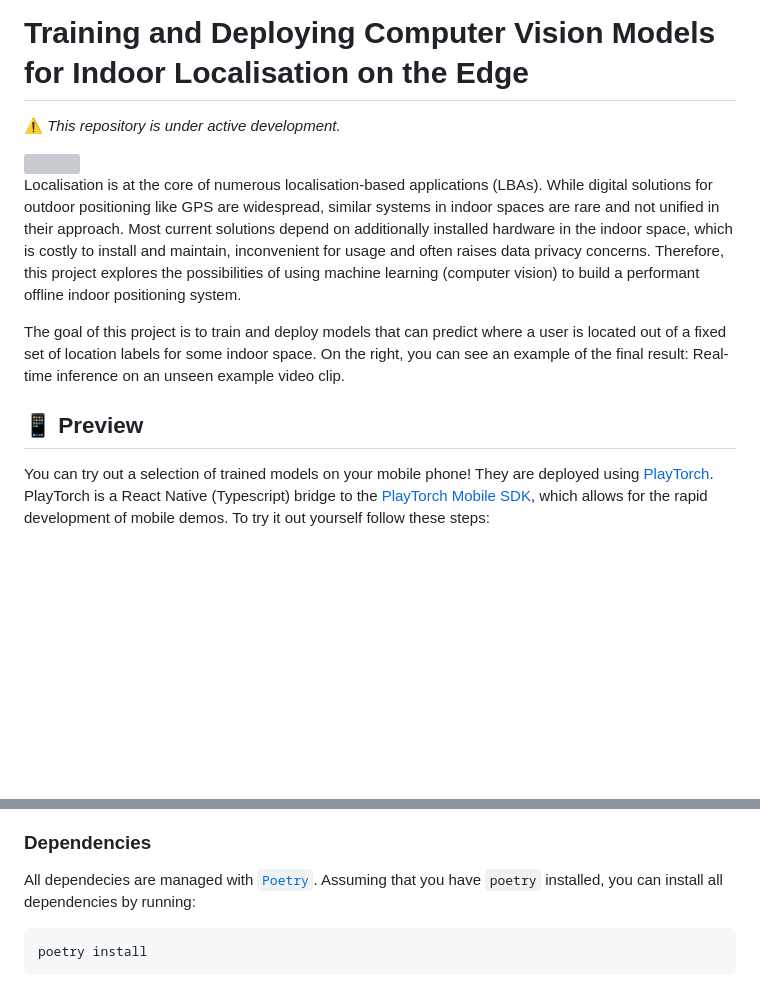
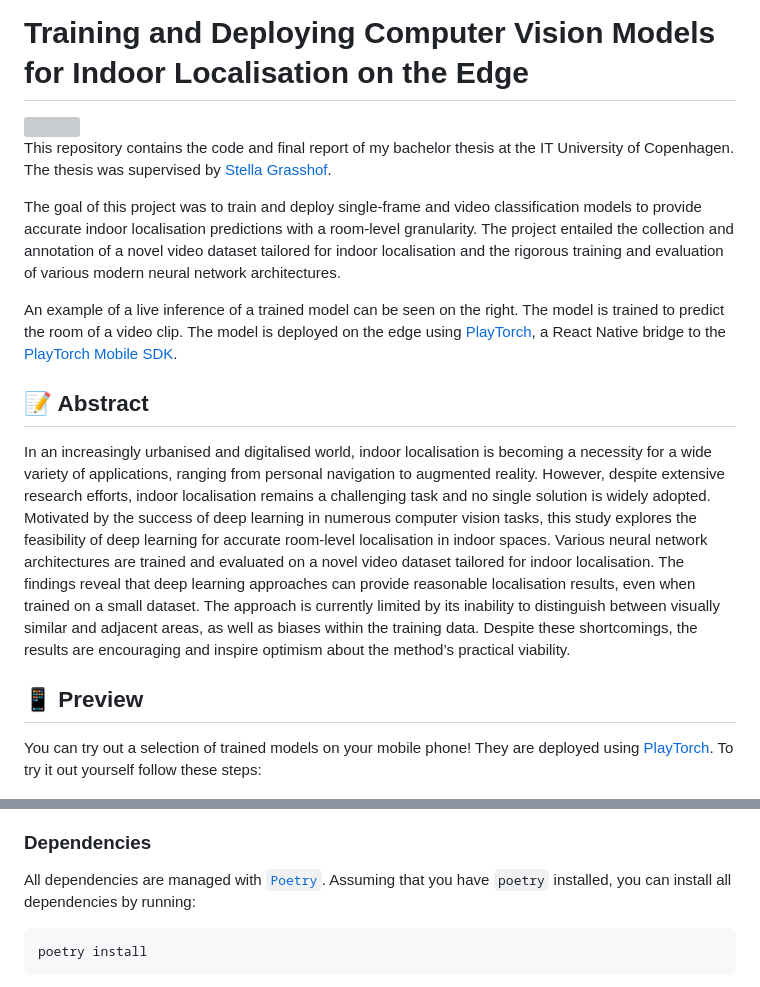
Before and after one commit to mikasenghaas/bsc, a Markdown page: README.md, 2 parts joined by grey strips. Rendered like a GitHub page; blank space fills up the shorter version; grey boxes are pictures that could not be loaded.

```diff
--- a/README.md
+++ b/README.md
@@ -1,30 +1,45 @@
 # Training and Deploying Computer Vision Models for Indoor Localisation on the Edge
-
-⚠️ _This repository is under active development._
 
 <img align="right" src="./assets/live-inference-gradcam.gif" height="400px"/>
 
-Localisation is at the core of numerous localisation-based applications (LBAs).
-While digital solutions for outdoor positioning like GPS are widespread, similar
-systems in indoor spaces are rare and not unified in their approach. Most
-current solutions depend on additionally installed hardware in the indoor space,
-which is costly to install and maintain, inconvenient for usage and often
-raises data privacy concerns. Therefore, this project explores the
-possibilities of using machine learning (computer vision) to build a performant
-offline indoor positioning system.
+This repository contains the code and final report of my bachelor thesis at the
+IT University of Copenhagen. The thesis was supervised by [Stella
+Grasshof](https://pure.itu.dk/en/persons/stella-grasshof).
 
-The goal of this project is to train and deploy models that can predict where a
-user is located out of a fixed set of location labels for some indoor space. On
-the right, you can see an example of the final result: Real-time inference on an
-unseen example video clip.
+The goal of this project was to train and deploy single-frame and video
+classification models to provide accurate indoor localisation predictions with a
+room-level granularity. The project entailed the collection and annotation of a
+novel video dataset tailored for indoor localisation and the rigorous training
+and evaluation of various modern neural network architectures.
+
+An example of a live inference of a trained model can be seen on the right. The
+model is trained to predict the room of a video clip. The model is deployed on
+the edge using [PlayTorch](https://playtorch.dev), a React Native bridge to the
+[PlayTorch Mobile SDK](https://pytorch.org/mobile/home/).
+
+
+## 📝 Abstract
+
+In an increasingly urbanised and digitalised world, indoor localisation is
+becoming a necessity for a wide variety of applications, ranging from personal
+navigation to augmented reality. However, despite extensive research efforts,
+indoor localisation remains a challenging task and no single solution is widely
+adopted. Motivated by the success of deep learning in numerous computer vision
+tasks, this study explores the feasibility of deep learning for accurate
+room-level localisation in indoor spaces. Various neural network architectures
+are trained and evaluated on a novel video dataset tailored for indoor
+localisation. The findings reveal that deep learning approaches can provide
+reasonable localisation results, even when trained on a small dataset. The
+approach is currently limited by its inability to distinguish between visually
+similar and adjacent areas, as well as biases within the training data. Despite
+these shortcomings, the results are encouraging and inspire optimism about the
+method’s practical viability.
 
 ## 📱 Preview
 
 You can try out a selection of trained models on your mobile phone! They are
-deployed using [PlayTorch](https://playtorch.dev). PlayTorch is a
-React Native (Typescript) bridge to the [PlayTorch Mobile
-SDK](https://pytorch.org/mobile/home/), which allows for the rapid development of
-mobile demos. To try it out yourself follow these steps:
+deployed using [PlayTorch](https://playtorch.dev). To try it out yourself follow
+these steps:
 
 <img align="right" src="./assets/qr-180.png" height=150 width=150>
 
@@ -50,7 +65,7 @@ running `python --version`. If you are using a different version, you can use
 
 ### Dependencies
 
-All dependecies are managed  with [`Poetry`](https://python-poetry.org/).
+All dependencies are managed  with [`Poetry`](https://python-poetry.org/).
 Assuming that you have `poetry` installed, you can install all dependencies by
 running:
 
```
Also changed, not shown: other parts of README.md (+55 -41 lines).
